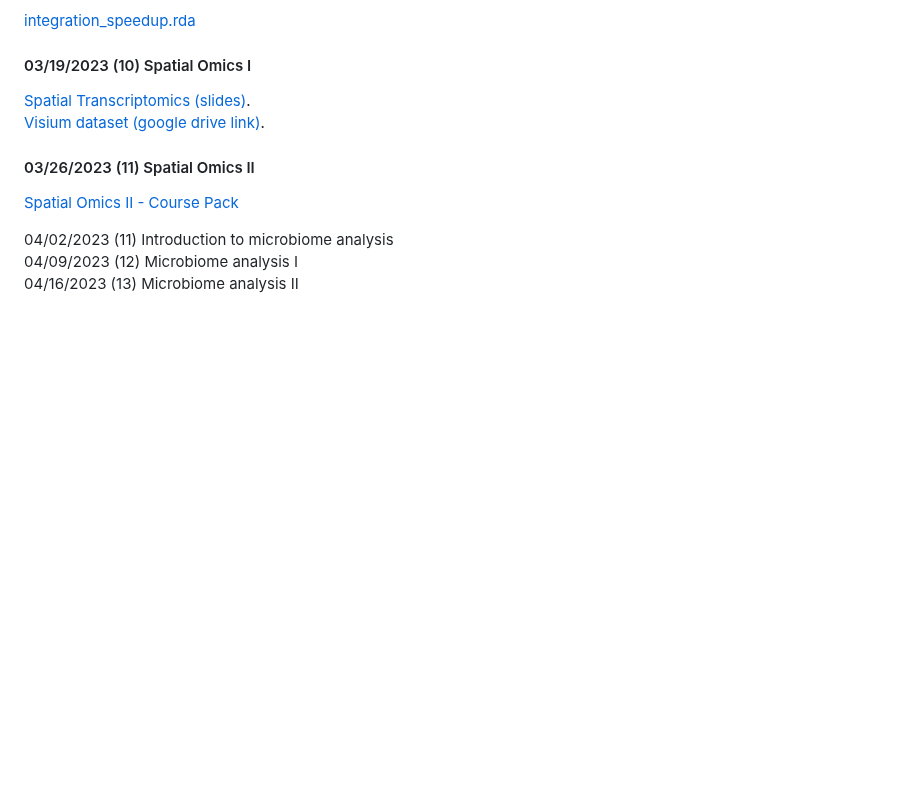
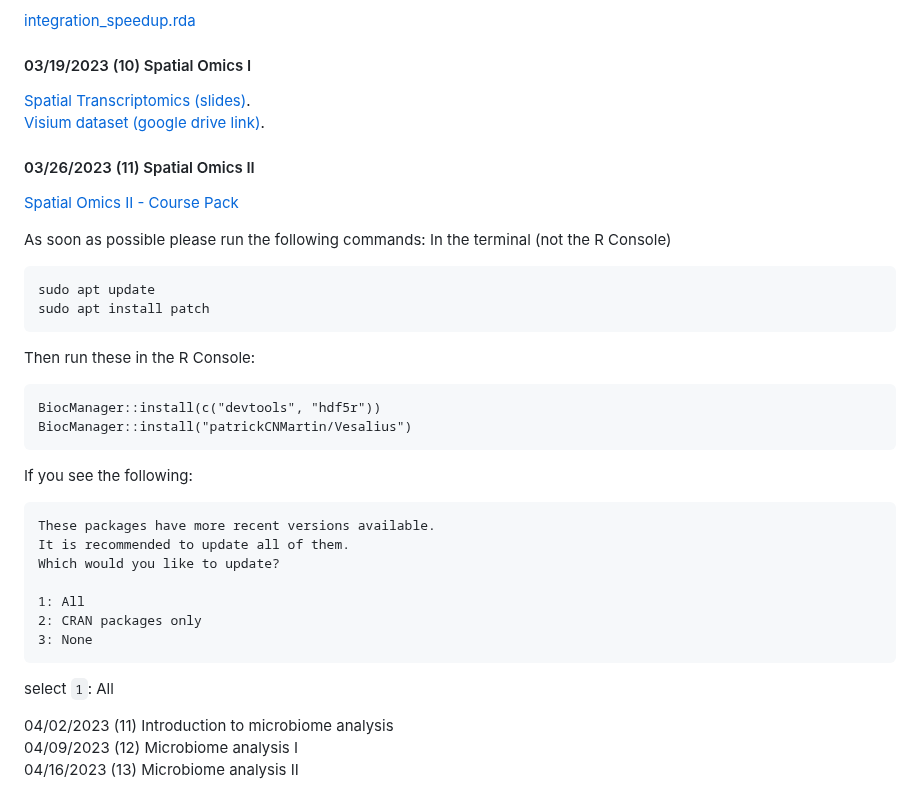
Before and after one commit to ningken14/acg_2024, a Markdown page: README.md, the part around the change. Rendered like a GitHub page; blank space fills up the shorter version.

Commit message:
Update README.md
Added install information for class

````diff
--- a/README.md
+++ b/README.md
@@ -139,6 +139,30 @@ We will provide reasonable accommodations to students with disabilities. If this
 #### 03/26/2023 (11) Spatial Omics II
 [Spatial Omics II - Course Pack](https://github.com/Junkdnalab/acg_2024/blob/main/files/spatial_omics.zip)
 
+As soon as possible please run the following commands:
+In the terminal (not the R Console)
+```
+sudo apt update
+sudo apt install patch
+```
+Then run these in the R Console:
+```
+BiocManager::install(c("devtools", "hdf5r"))
+BiocManager::install("patrickCNMartin/Vesalius")
+```
+If you see the following:
+```
+These packages have more recent versions available.
+It is recommended to update all of them.
+Which would you like to update?
+
+1: All
+2: CRAN packages only
+3: None
+```
+select `1`: All
+
+
 04/02/2023 (11) Introduction to microbiome analysis
 04/09/2023 (12) Microbiome analysis I
 04/16/2023 (13) Microbiome analysis II
````
